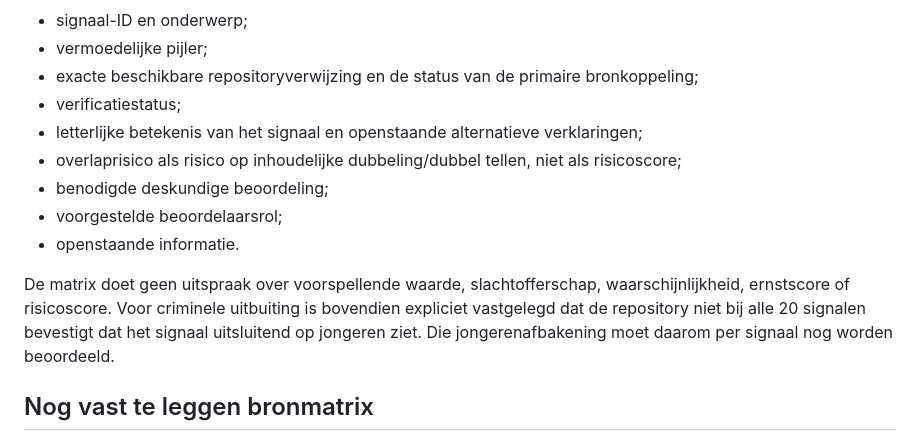
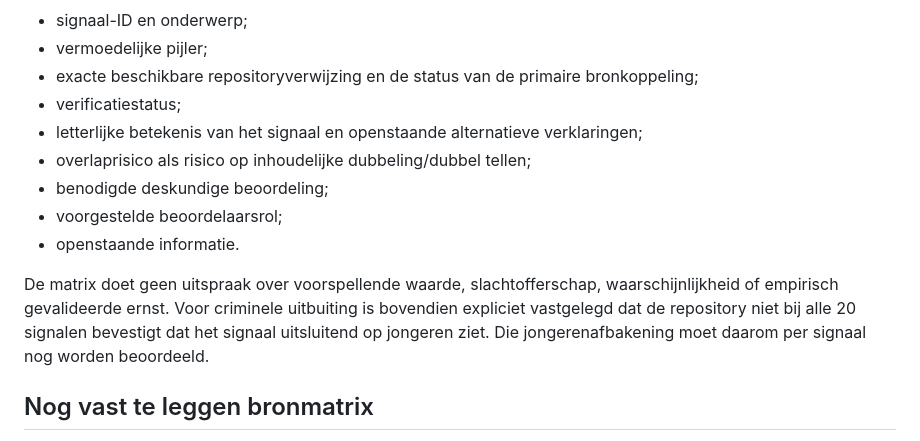
Before and after one commit to sannedevrieze94-alt/signalencheck_mensenhandelv2, a Markdown page: docs/ONDERZOEK.md, the part around one of its changes. GitHub-like rendering.

```diff
--- a/docs/ONDERZOEK.md
+++ b/docs/ONDERZOEK.md
@@ -24,12 +28,12 @@ De matrix bevat per signaal:
 - exacte beschikbare repositoryverwijzing en de status van de primaire bronkoppeling;
 - verificatiestatus;
 - letterlijke betekenis van het signaal en openstaande alternatieve verklaringen;
-- overlaprisico als risico op inhoudelijke dubbeling/dubbel tellen, niet als risicoscore;
+- overlaprisico als risico op inhoudelijke dubbeling/dubbel tellen;
 - benodigde deskundige beoordeling;
 - voorgestelde beoordelaarsrol;
 - openstaande informatie.
 
-De matrix doet geen uitspraak over voorspellende waarde, slachtofferschap, waarschijnlijkheid, ernstscore of risicoscore. Voor criminele uitbuiting is bovendien expliciet vastgelegd dat de repository niet bij alle 20 signalen bevestigt dat het signaal uitsluitend op jongeren ziet. Die jongerenafbakening moet daarom per signaal nog worden beoordeeld.
+De matrix doet geen uitspraak over voorspellende waarde, slachtofferschap, waarschijnlijkheid of empirisch gevalideerde ernst. Voor criminele uitbuiting is bovendien expliciet vastgelegd dat de repository niet bij alle 20 signalen bevestigt dat het signaal uitsluitend op jongeren ziet. Die jongerenafbakening moet daarom per signaal nog worden beoordeeld.
 
 ## Nog vast te leggen bronmatrix
 
```
Also changed, not shown: other parts of docs/ONDERZOEK.md (+13 -6 lines).
